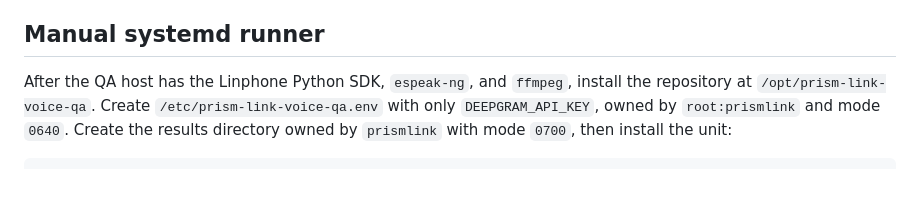
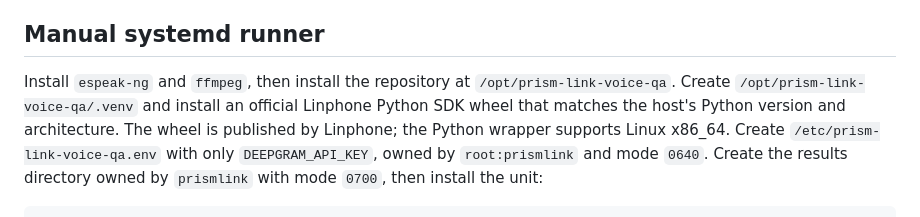
Before and after one commit to Karl-Prism-Link/Prismlink-MVP, a Markdown page: qa/voice-testing/README.md, the part around the change. GitHub-like rendering; blank space fills up the shorter version.

Commit message:
Clarify isolated Linphone SDK setup

```diff
--- a/qa/voice-testing/README.md
+++ b/qa/voice-testing/README.md
@@ -40,8 +40,10 @@ The runner uses Linphone's file based media mode, so the headless host needs no
 
 ## Manual systemd runner
 
-After the QA host has the Linphone Python SDK, `espeak-ng`, and `ffmpeg`, install the
-repository at `/opt/prism-link-voice-qa`. Create `/etc/prism-link-voice-qa.env` with only
+Install `espeak-ng` and `ffmpeg`, then install the repository at `/opt/prism-link-voice-qa`.
+Create `/opt/prism-link-voice-qa/.venv` and install an official Linphone Python SDK wheel that
+matches the host's Python version and architecture. The wheel is published by Linphone; the
+Python wrapper supports Linux x86_64. Create `/etc/prism-link-voice-qa.env` with only
 `DEEPGRAM_API_KEY`, owned by `root:prismlink` and mode `0640`. Create the results directory
 owned by `prismlink` with mode `0700`, then install the unit:
 
```
